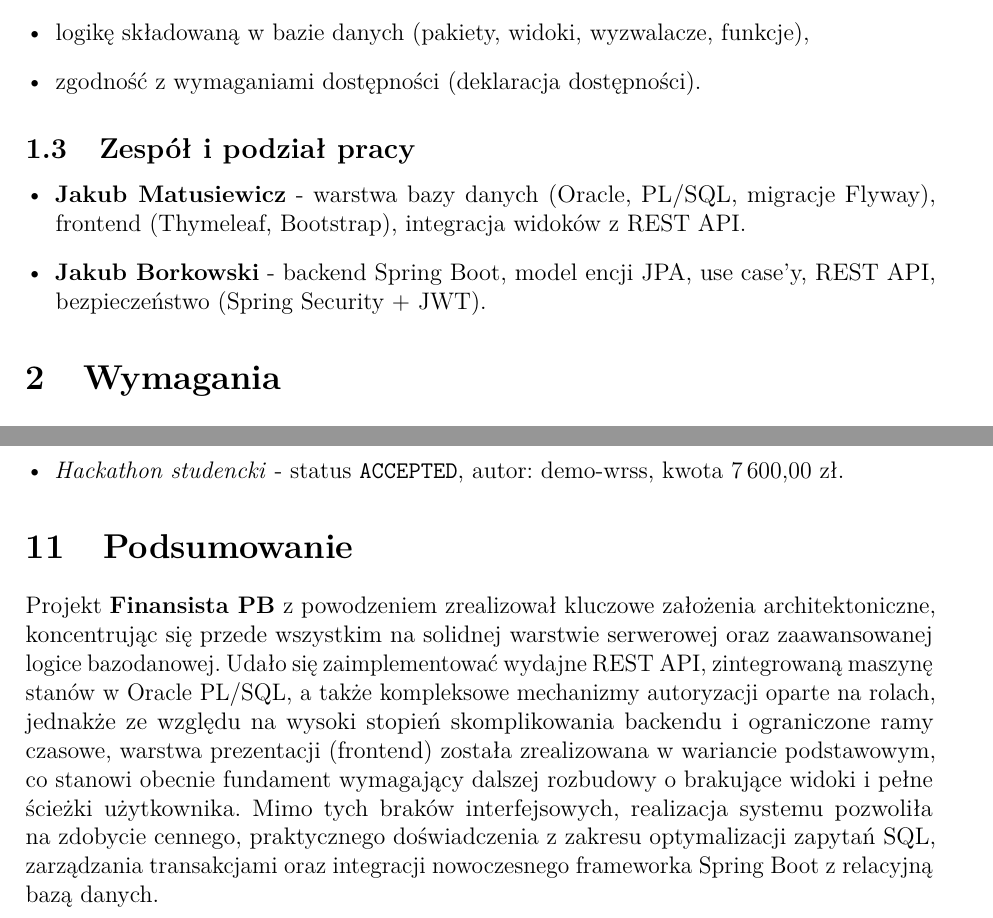
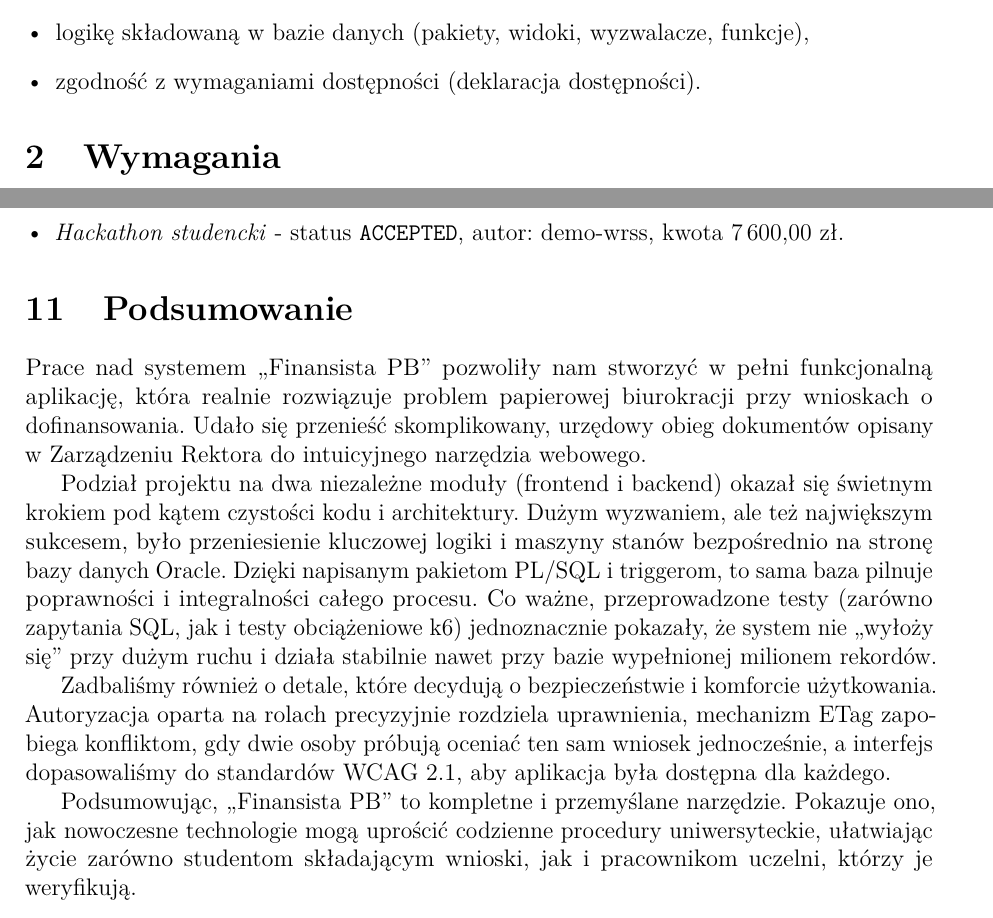
Before and after one commit to kubus2731/finansista, a LaTeX document (docs/dokument sbd/dokumentacja.tex): two parts of pages 4 and 19 of 19 before the commit and two parts of pages 4 and 18 of 18 after it, joined at a grey line, cut so that both start at the same text. Compiled offline with pdfLaTeX.

Commit message:
dokumentacja

```diff
--- a/docs/dokument sbd/dokumentacja.tex
+++ b/docs/dokument sbd/dokumentacja.tex
@@ -117,14 +117,6 @@ System obejmuje:
   \item dokumentację OpenAPI dla wystawionych usług,
   \item logikę składowaną w bazie danych (pakiety, widoki, wyzwalacze, funkcje),
   \item zgodność z wymaganiami dostępności (deklaracja dostępności).
-\end{itemize}
-
-\subsection{Zespół i podział pracy}
-\begin{itemize}[leftmargin=*]
-  \item \textbf{Jakub Matusiewicz} - warstwa bazy danych (Oracle, PL/SQL, migracje Flyway),
-    frontend (Thymeleaf, Bootstrap), integracja widoków z REST API.
-  \item \textbf{Jakub Borkowski} - backend Spring Boot, model encji JPA, use case'y,
-    REST API, bezpieczeństwo (Spring Security + JWT).
 \end{itemize}
 
 \section{Wymagania}
@@ -860,6 +852,12 @@ po jednym w różnym statusie obiegu:
 \section{Podsumowanie}
 \label{sec:podsumowanie}
 
-Projekt \textbf{Finansista PB} z powodzeniem zrealizował kluczowe założenia architektoniczne, koncentrując się przede wszystkim na solidnej warstwie serwerowej oraz zaawansowanej logice bazodanowej. Udało się zaimplementować wydajne REST API, zintegrowaną maszynę stanów w Oracle PL/SQL, a także kompleksowe mechanizmy autoryzacji oparte na rolach, jednakże ze względu na wysoki stopień skomplikowania backendu i ograniczone ramy czasowe, warstwa prezentacji (frontend) została zrealizowana w wariancie podstawowym, co stanowi obecnie fundament wymagający dalszej rozbudowy o brakujące widoki i pełne ścieżki użytkownika. Mimo tych braków interfejsowych, realizacja systemu pozwoliła na zdobycie cennego, praktycznego doświadczenia z zakresu optymalizacji zapytań SQL, zarządzania transakcjami oraz integracji nowoczesnego frameworka Spring Boot z relacyjną bazą danych.
+Prace nad systemem „Finansista PB” pozwoliły nam stworzyć w pełni funkcjonalną aplikację, która realnie rozwiązuje problem papierowej biurokracji przy wnioskach o dofinansowania. Udało się przenieść skomplikowany, urzędowy obieg dokumentów opisany w Zarządzeniu Rektora do intuicyjnego narzędzia webowego.
+
+Podział projektu na dwa niezależne moduły (frontend i backend) okazał się świetnym krokiem pod kątem czystości kodu i architektury. Dużym wyzwaniem, ale też największym sukcesem, było przeniesienie kluczowej logiki i maszyny stanów bezpośrednio na stronę bazy danych Oracle. Dzięki napisanym pakietom PL/SQL i triggerom, to sama baza pilnuje poprawności i integralności całego procesu. Co ważne, przeprowadzone testy (zarówno zapytania SQL, jak i testy obciążeniowe k6) jednoznacznie pokazały, że system nie „wyłoży się” przy dużym ruchu i działa stabilnie nawet przy bazie wypełnionej milionem rekordów.
+
+Zadbaliśmy również o detale, które decydują o bezpieczeństwie i komforcie użytkowania. Autoryzacja oparta na rolach precyzyjnie rozdziela uprawnienia, mechanizm ETag zapobiega konfliktom, gdy dwie osoby próbują oceniać ten sam wniosek jednocześnie, a interfejs dopasowaliśmy do standardów WCAG 2.1, aby aplikacja była dostępna dla każdego.
+
+Podsumowując, „Finansista PB” to kompletne i przemyślane narzędzie. Pokazuje ono, jak nowoczesne technologie mogą uprościć codzienne procedury uniwersyteckie, ułatwiając życie zarówno studentom składającym wnioski, jak i pracownikom uczelni, którzy je weryfikują.
 
 \end{document}
```
Also changed, not shown: docs/dokument sbd/dokumentacja.pdf, 5 other files.
